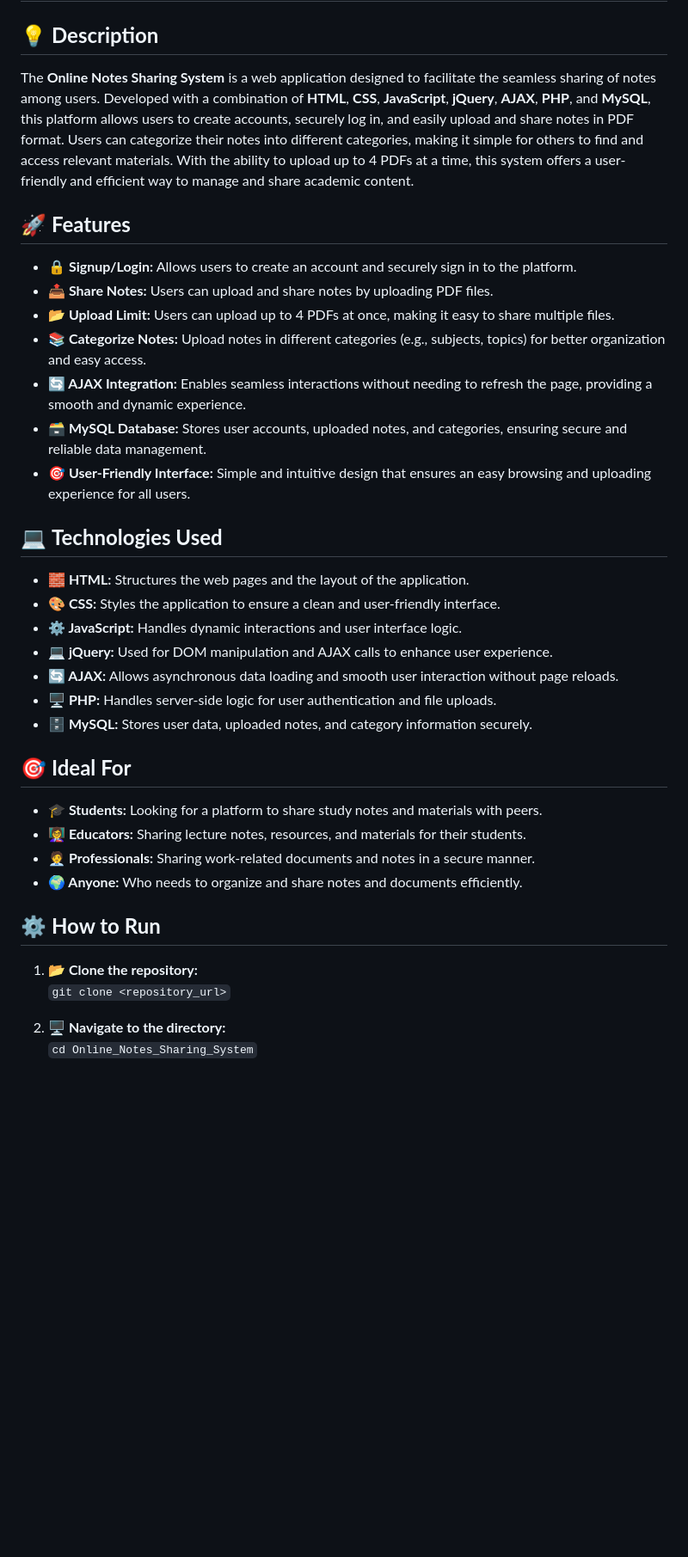
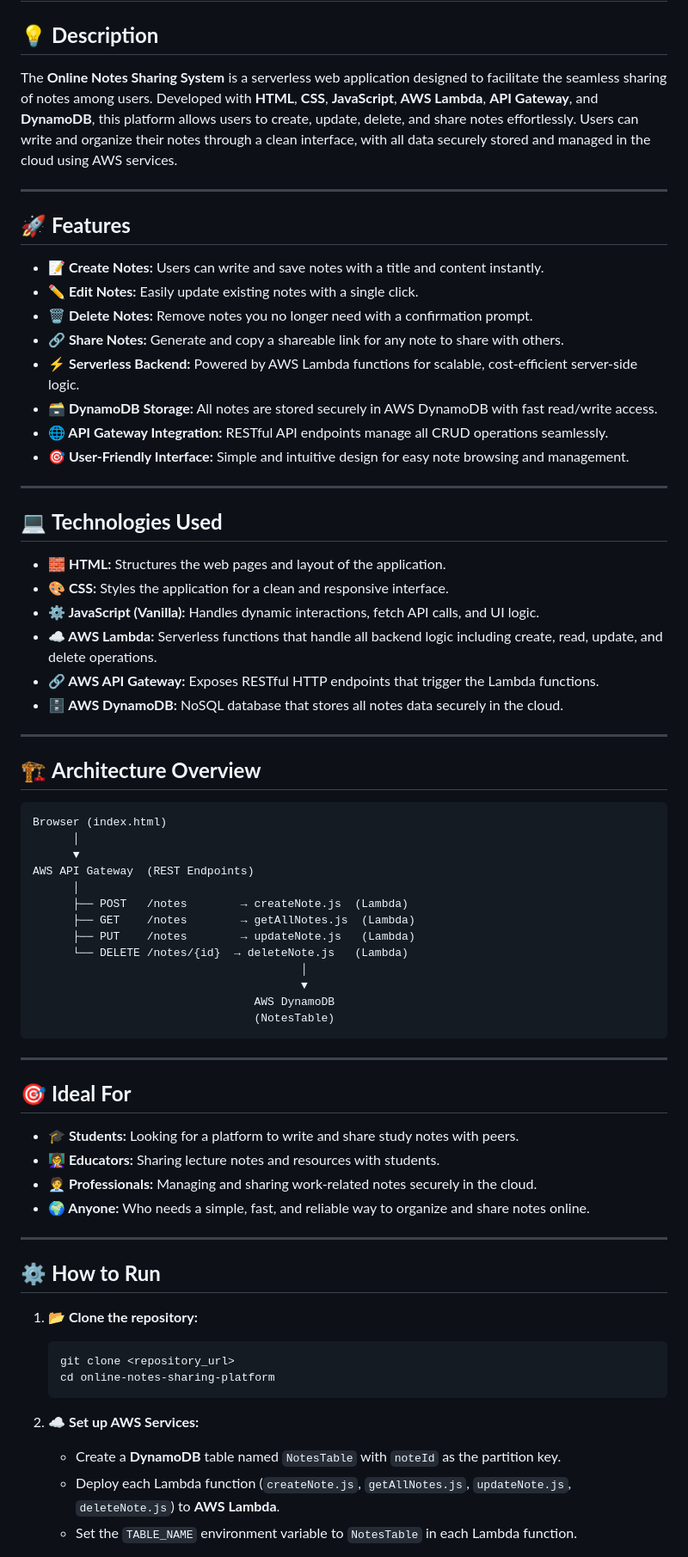
Before and after one commit to SiddhanthShetty-412/online-notes-sharing-platform, a Markdown page: README.md, the part around one of its changes. Shown at 86% size. Drawn GitHub-style; blank space fills up the shorter version.

Commit message:
Revise README for serverless architecture with AWS
Updated the description, features, technologies, and setup instructions to reflect the transition to a serverless architecture using AWS services.

````diff
--- a/README.md
+++ b/README.md
@@ -2,40 +2,73 @@
 
 ## 💡 **Description**
 
-The **Online Notes Sharing System** is a web application designed to facilitate the seamless sharing of notes among users. Developed with a combination of **HTML**, **CSS**, **JavaScript**, **jQuery**, **AJAX**, **PHP**, and **MySQL**, this platform allows users to create accounts, securely log in, and easily upload and share notes in PDF format. Users can categorize their notes into different categories, making it simple for others to find and access relevant materials. With the ability to upload up to 4 PDFs at a time, this system offers a user-friendly and efficient way to manage and share academic content.
+The **Online Notes Sharing System** is a serverless web application designed to facilitate the seamless sharing of notes among users. Developed with **HTML**, **CSS**, **JavaScript**, **AWS Lambda**, **API Gateway**, and **DynamoDB**, this platform allows users to create, update, delete, and share notes effortlessly. Users can write and organize their notes through a clean interface, with all data securely stored and managed in the cloud using AWS services.
+
+---
 
 ## 🚀 **Features**
 
-* **🔒 Signup/Login:**  Allows users to create an account and securely sign in to the platform.
-* **📤 Share Notes:**  Users can upload and share notes by uploading PDF files.
-* **📂 Upload Limit:**  Users can upload up to 4 PDFs at once, making it easy to share multiple files.
-* **📚 Categorize Notes:**  Upload notes in different categories (e.g., subjects, topics) for better organization and easy access.
-* **🔄 AJAX Integration:**  Enables seamless interactions without needing to refresh the page, providing a smooth and dynamic experience.
-* **🗃️ MySQL Database:**  Stores user accounts, uploaded notes, and categories, ensuring secure and reliable data management.
-* **🎯 User-Friendly Interface:**  Simple and intuitive design that ensures an easy browsing and uploading experience for all users.
+* **📝 Create Notes:** Users can write and save notes with a title and content instantly.
+* **✏️ Edit Notes:** Easily update existing notes with a single click.
+* **🗑️ Delete Notes:** Remove notes you no longer need with a confirmation prompt.
+* **🔗 Share Notes:** Generate and copy a shareable link for any note to share with others.
+* **⚡ Serverless Backend:** Powered by AWS Lambda functions for scalable, cost-efficient server-side logic.
+* **🗃️ DynamoDB Storage:** All notes are stored securely in AWS DynamoDB with fast read/write access.
+* **🌐 API Gateway Integration:** RESTful API endpoints manage all CRUD operations seamlessly.
+* **🎯 User-Friendly Interface:** Simple and intuitive design for easy note browsing and management.
+
+---
 
 ## 💻 **Technologies Used**
 
-* **🧱 HTML:**  Structures the web pages and the layout of the application.
-* **🎨 CSS:**  Styles the application to ensure a clean and user-friendly interface.
-* **⚙️ JavaScript:**  Handles dynamic interactions and user interface logic.
-* **💻 jQuery:**  Used for DOM manipulation and AJAX calls to enhance user experience.
-* **🔄 AJAX:**  Allows asynchronous data loading and smooth user interaction without page reloads.
-* **🖥️ PHP:**  Handles server-side logic for user authentication and file uploads.
-* **🗄️ MySQL:**  Stores user data, uploaded notes, and category information securely.
+* **🧱 HTML:** Structures the web pages and layout of the application.
+* **🎨 CSS:** Styles the application for a clean and responsive interface.
+* **⚙️ JavaScript (Vanilla):** Handles dynamic interactions, fetch API calls, and UI logic.
+* **☁️ AWS Lambda:** Serverless functions that handle all backend logic including create, read, update, and delete operations.
+* **🔗 AWS API Gateway:** Exposes RESTful HTTP endpoints that trigger the Lambda functions.
+* **🗄️ AWS DynamoDB:** NoSQL database that stores all notes data securely in the cloud.
+
+---
+
+## 🏗️ **Architecture Overview**
+
+```
+Browser (index.html)
+      │
+      ▼
+AWS API Gateway  (REST Endpoints)
+      │
+      ├── POST   /notes        → createNote.js  (Lambda)
+      ├── GET    /notes        → getAllNotes.js  (Lambda)
+      ├── PUT    /notes        → updateNote.js   (Lambda)
+      └── DELETE /notes/{id}  → deleteNote.js   (Lambda)
+                                        │
+                                        ▼
+                                 AWS DynamoDB
+                                 (NotesTable)
+```
+
+---
 
 ## 🎯 **Ideal For**
 
-* **🎓 Students:**  Looking for a platform to share study notes and materials with peers.
-* **👩‍🏫 Educators:**  Sharing lecture notes, resources, and materials for their students.
-* **🧑‍💼 Professionals:**  Sharing work-related documents and notes in a secure manner.
-* **🌍 Anyone:**  Who needs to organize and share notes and documents efficiently.
+* **🎓 Students:** Looking for a platform to write and share study notes with peers.
+* **👩‍🏫 Educators:** Sharing lecture notes and resources with students.
+* **🧑‍💼 Professionals:** Managing and sharing work-related notes securely in the cloud.
+* **🌍 Anyone:** Who needs a simple, fast, and reliable way to organize and share notes online.
+
+---
 
 ## ⚙️ **How to Run**
 
 1. **📂 Clone the repository:**
-   `git clone <repository_url>`
+   ```bash
+   git clone <repository_url>
+   cd online-notes-sharing-platform
+   ```
 
-2. **🖥️ Navigate to the directory:**
-   `cd Online_Notes_Sharing_System`
+2. **☁️ Set up AWS Services:**
+   - Create a **DynamoDB** table named `NotesTable` with `noteId` as the partition key.
+   - Deploy each Lambda function (`createNote.js`, `getAllNotes.js`, `updateNote.js`, `deleteNote.js`) to **AWS Lambda**.
+   - Set the `TABLE_NAME` environment variable to `NotesTable` in each Lambda function.
 
````
Also changed, not shown: other parts of README.md (+27 -13 lines).
